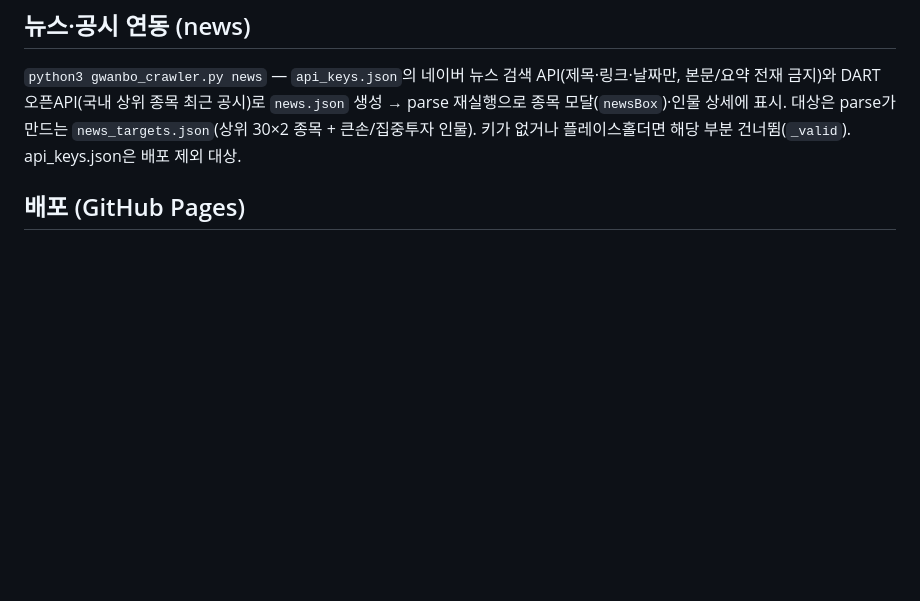
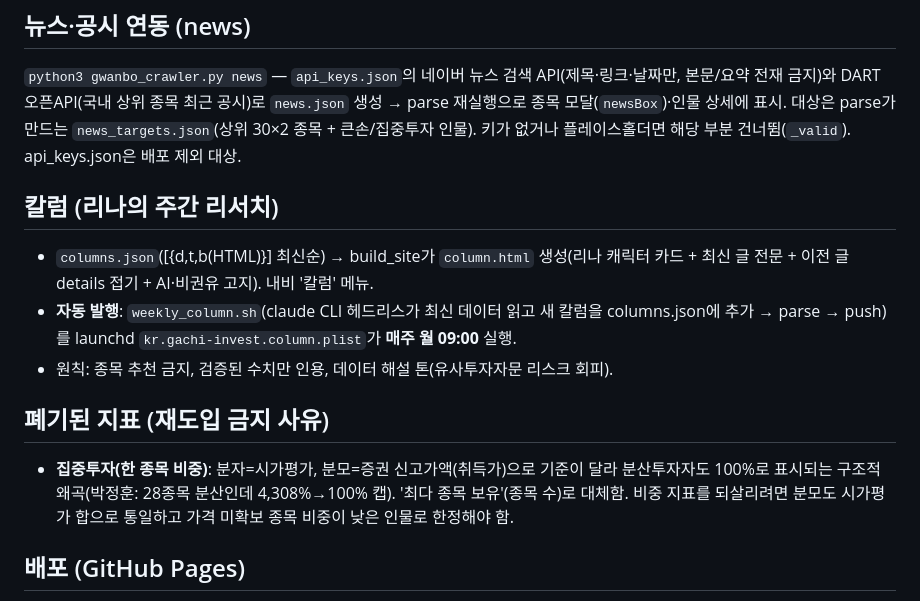
Before and after one commit to sooswhat-ux/gachi-invest, a Markdown page: CLAUDE.md, the part around the change. Drawn GitHub-style; blank space fills up the shorter version.

Commit message:
문서화: 칼럼 시스템·폐기 지표 기록
Co-Authored-By: Claude Fable 5 <noreply@anthropic.com>

```diff
--- a/CLAUDE.md
+++ b/CLAUDE.md
@@ -233,6 +233,21 @@ people.html은 엔터 시 재검색+첫 결과 상세 자동 오픈.
 종목 모달(`newsBox`)·인물 상세에 표시. 대상은 parse가 만드는 `news_targets.json`(상위 30×2 종목 +
 큰손/집중투자 인물). 키가 없거나 플레이스홀더면 해당 부분 건너뜀(`_valid`). api_keys.json은 배포 제외 대상.
 
+## 칼럼 (리나의 주간 리서치)
+
+- `columns.json`([{d,t,b(HTML)}] 최신순) → build_site가 `column.html` 생성(리나 캐릭터 카드 +
+  최신 글 전문 + 이전 글 details 접기 + AI·비권유 고지). 내비 '칼럼' 메뉴.
+- **자동 발행**: `weekly_column.sh`(claude CLI 헤드리스가 최신 데이터 읽고 새 칼럼을 columns.json에
+  추가 → parse → push)를 launchd `kr.gachi-invest.column.plist`가 **매주 월 09:00** 실행.
+- 원칙: 종목 추천 금지, 검증된 수치만 인용, 데이터 해설 톤(유사투자자문 리스크 회피).
+
+## 폐기된 지표 (재도입 금지 사유)
+
+- **집중투자(한 종목 비중)**: 분자=시가평가, 분모=증권 신고가액(취득가)으로 기준이 달라
+  분산투자자도 100%로 표시되는 구조적 왜곡(박정훈: 28종목 분산인데 4,308%→100% 캡).
+  '최다 종목 보유'(종목 수)로 대체함. 비중 지표를 되살리려면 분모도 시가평가 합으로 통일하고
+  가격 미확보 종목 비중이 낮은 인물로 한정해야 함.
+
 ## 배포 (GitHub Pages)
 
 - **라이브 URL**: https://sooswhat-ux.github.io/gachi-invest/ (저장소 sooswhat-ux/gachi-invest, main 브랜치 루트 서빙)
```
